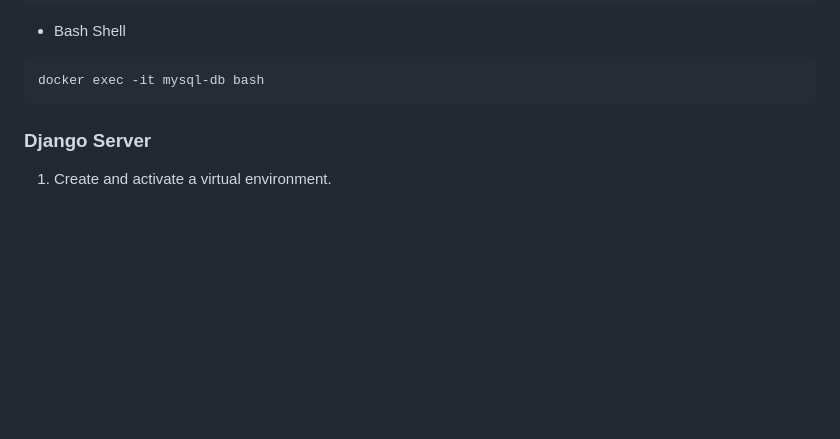
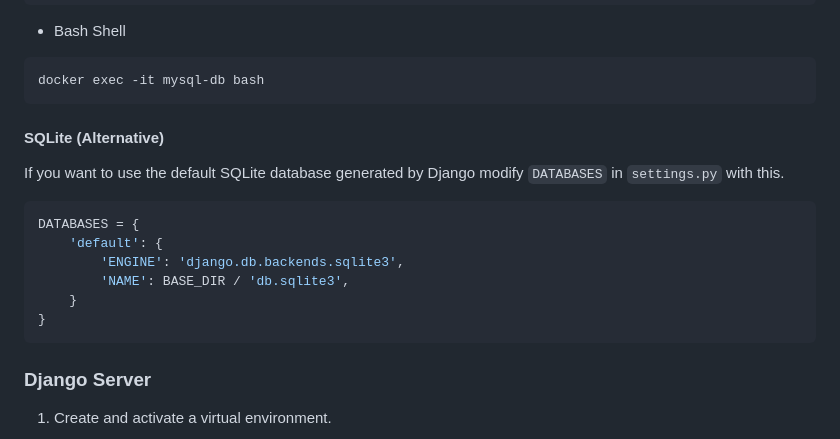
Before and after one commit to jackjakarta/visionDjango, a Markdown page: README.md, the part around the change. GitHub-like rendering; blank space fills up the shorter version.

Commit message:
minor change to readme file

````diff
--- a/README.md
+++ b/README.md
@@ -59,6 +59,19 @@ docker exec -it mysql-db mysql -u root -p
 - Bash Shell
 ```commandline
 docker exec -it mysql-db bash
+```
+
+#### SQLite (Alternative)
+
+If you want to use the default SQLite database generated by Django modify `DATABASES` in `settings.py` with this.
+
+```python
+DATABASES = {
+    'default': {
+        'ENGINE': 'django.db.backends.sqlite3',
+        'NAME': BASE_DIR / 'db.sqlite3',
+    }
+}
 ```
 
 ### Django Server
````
